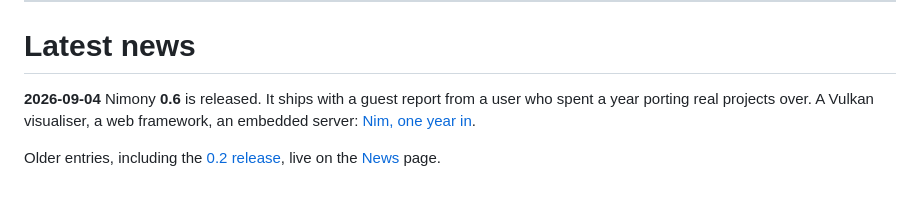
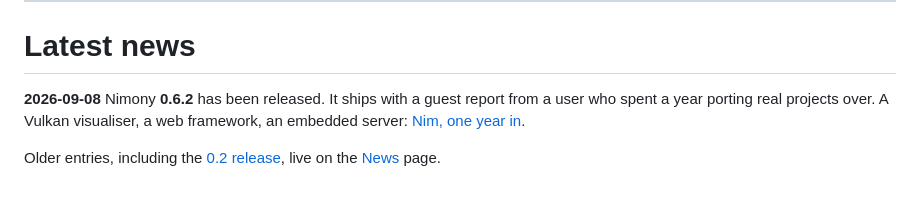
Before and after one commit to nim-lang/nimony-website, a Markdown page: content/index.md, the part around the change. Rendered like a GitHub page.

Commit message:
Apply suggestion from @Araq

```diff
--- a/content/index.md
+++ b/content/index.md
@@ -99,7 +99,7 @@ Container-style concepts (e.g. `Findable[T]`) work the same way with iterators a
 
 # Latest news
 
-**2026-09-04** Nimony **0.6** is released. It ships with a guest report from a
+**2026-09-08** Nimony **0.6.2** has been released. It ships with a guest report from a
 user who spent a year porting real projects over. A Vulkan visualiser, a web
 framework, an embedded server: [Nim, one year in](version0_6.html).
 
```
